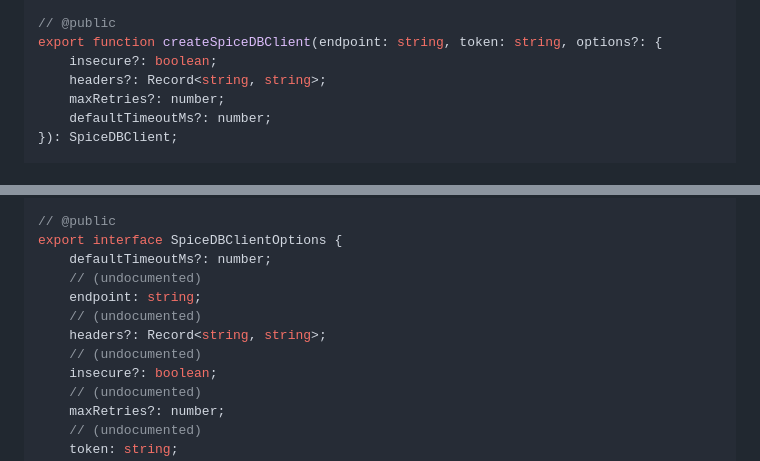
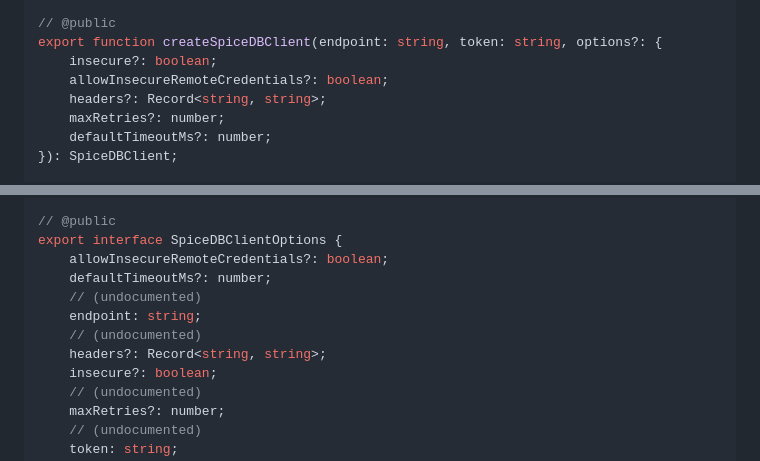
Before and after one commit to authzed/spicedb-clients-prototype, a Markdown page: spicedb-typescript/etc/client.api.md, 2 parts joined by grey strips. Rendered like a GitHub page.

Commit message:
chore(spicedb-typescript): regenerate the api-extractor report
The checked-in API report has been stale since bc97f77, the commit that first
added the insecure-host guard: that commit introduced the public
allowInsecureRemoteCredentials option on both createSpiceDBClient and
SpiceDBClientOptions but never regenerated etc/client.api.md, whose last update
was 328be64. `api-extractor run` (what Magefile.go's snapshot check invokes)
fails on that drift with "You have changed the API signature for this project",
so this would have broken CI independently of any test result.

Found while checking that this round's doc-comment edits had not moved the
public surface. They had not -- the whole diff is the option bc97f77 added,
plus the doc coverage marker on `insecure` that its JSDoc now supplies.
Generated output only; no source change.

Co-Authored-By: Claude Opus 5 (1M context) <noreply@anthropic.com>

```diff
--- a/spicedb-typescript/etc/client.api.md
+++ b/spicedb-typescript/etc/client.api.md
@@ -77,6 +77,7 @@ export class Consistency {
 // @public
 export function createSpiceDBClient(endpoint: string, token: string, options?: {
     insecure?: boolean;
+    allowInsecureRemoteCredentials?: boolean;
     headers?: Record<string, string>;
     maxRetries?: number;
     defaultTimeoutMs?: number;
@@ -491,12 +492,12 @@ export class SpiceDBClient {
 
 // @public
 export interface SpiceDBClientOptions {
+    allowInsecureRemoteCredentials?: boolean;
     defaultTimeoutMs?: number;
     // (undocumented)
     endpoint: string;
     // (undocumented)
     headers?: Record<string, string>;
-    // (undocumented)
     insecure?: boolean;
     // (undocumented)
     maxRetries?: number;
```
